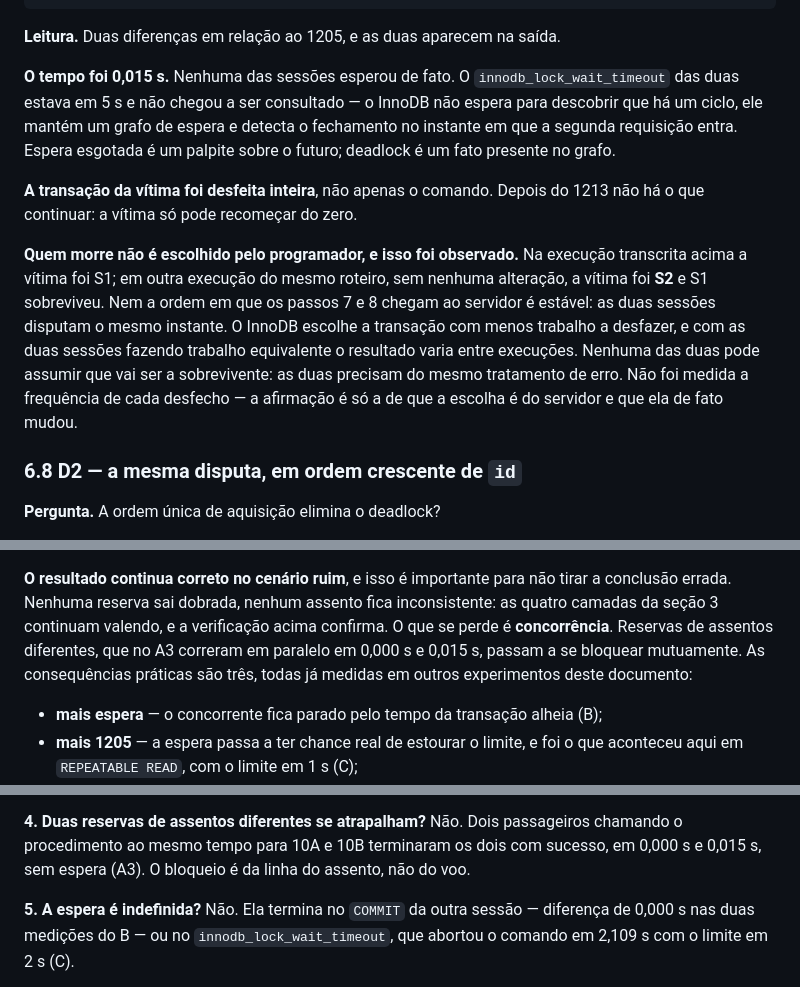
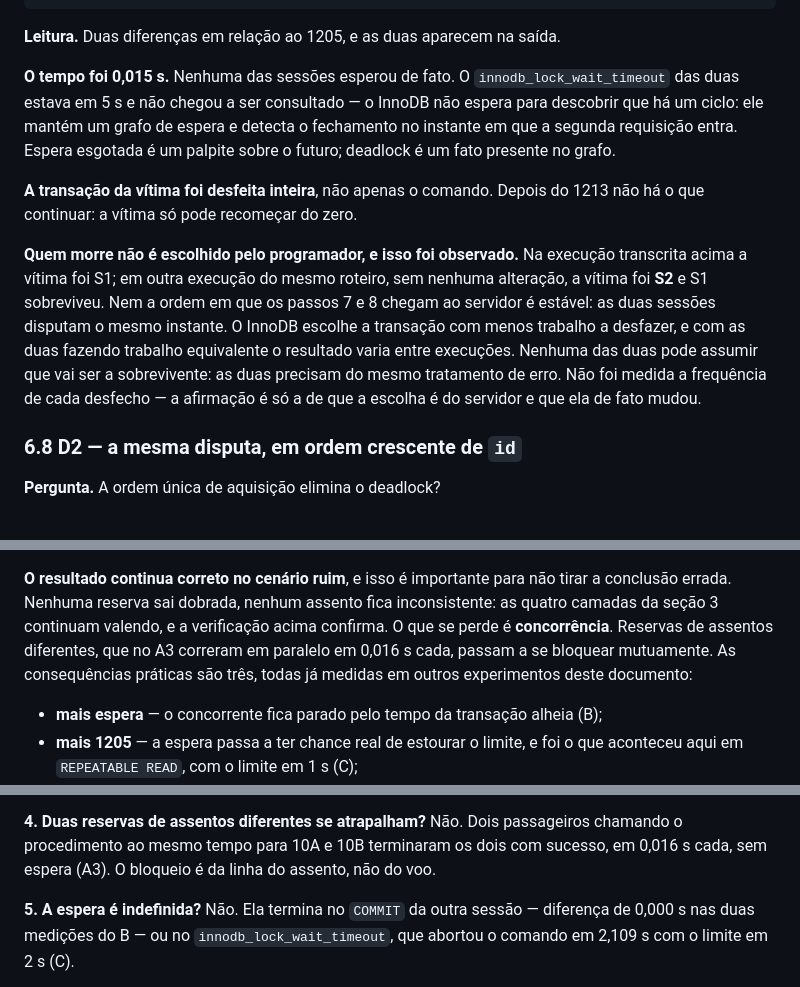
Before and after one commit to Marcellosiqueira/24101166, a Markdown page: aula16-concorrencia/concorrencia.md, 3 parts joined by grey strips. Rendered like a GitHub page.

Commit message:
Aula 16: acerta números do A3 e reflui dois parágrafos do D1
O A3 mediu 0,016 s em cada sessão na execução final. Duas referências
cruzadas ainda citavam 0,000 s e 0,015 s, de uma execução anterior: a
leitura do Experimento F e a resposta 4. Sem mudança de conclusão.

Dois parágrafos do D1 tinham ficado com linhas acima da largura do resto
do arquivo depois da última edição.

```diff
--- a/aula16-concorrencia/concorrencia.md
+++ b/aula16-concorrencia/concorrencia.md
@@ -492,10 +492,10 @@ LOCK WAIT 3 lock struct(s), heap size 1128, 2 row lock(s)
 **Leitura.** Duas diferenças em relação ao 1205, e as duas aparecem na saída.
 
 **O tempo foi 0,015 s.** Nenhuma das sessões esperou de fato. O `innodb_lock_wait_timeout`
-das duas estava em 5 s e não chegou a ser consultado — o InnoDB não espera para descobrir que há um
-ciclo, ele mantém um grafo de espera e detecta o fechamento no instante em que a segunda
-requisição entra. Espera esgotada é um palpite sobre o futuro; deadlock é um fato presente
-no grafo.
+das duas estava em 5 s e não chegou a ser consultado — o InnoDB não espera para descobrir
+que há um ciclo: ele mantém um grafo de espera e detecta o fechamento no instante em que a
+segunda requisição entra. Espera esgotada é um palpite sobre o futuro; deadlock é um fato
+presente no grafo.
 
 **A transação da vítima foi desfeita inteira**, não apenas o comando. Depois do 1213 não há
 o que continuar: a vítima só pode recomeçar do zero.
@@ -503,11 +503,12 @@ o que continuar: a vítima só pode recomeçar do zero.
 **Quem morre não é escolhido pelo programador, e isso foi observado.** Na execução
 transcrita acima a vítima foi S1; em outra execução do mesmo roteiro, sem nenhuma
 alteração, a vítima foi **S2** e S1 sobreviveu. Nem a ordem em que os passos 7 e 8 chegam
-ao servidor é estável: as duas sessões disputam o mesmo instante. O InnoDB escolhe a transação com
-menos trabalho a desfazer, e com as duas sessões fazendo trabalho equivalente o resultado
-varia entre execuções. Nenhuma das duas pode assumir que vai ser a sobrevivente: as duas
-precisam do mesmo tratamento de erro. Não foi medida a frequência de cada desfecho — a
-afirmação é só a de que a escolha é do servidor e que ela de fato mudou.
+ao servidor é estável: as duas sessões disputam o mesmo instante. O InnoDB escolhe a
+transação com menos trabalho a desfazer, e com as duas fazendo trabalho equivalente o
+resultado varia entre execuções. Nenhuma das duas pode assumir que vai ser a
+sobrevivente: as duas precisam do mesmo tratamento de erro. Não foi medida a frequência
+de cada desfecho — a afirmação é só a de que a escolha é do servidor e que ela de fato
+mudou.
 
 ### 6.8 D2 — a mesma disputa, em ordem crescente de `id`
 
@@ -656,8 +657,8 @@ pelo caminho, inclusive no 10B e no 10C. Com o par completo, o acesso é `type=c
 **O resultado continua correto no cenário ruim**, e isso é importante para não tirar a
 conclusão errada. Nenhuma reserva sai dobrada, nenhum assento fica inconsistente: as quatro
 camadas da seção 3 continuam valendo, e a verificação acima confirma. O que se perde é
-**concorrência**. Reservas de assentos diferentes, que no A3 correram em paralelo em 0,000 s
-e 0,015 s, passam a se bloquear mutuamente. As consequências práticas são três, todas já
+**concorrência**. Reservas de assentos diferentes, que no A3 correram em paralelo em
+0,016 s cada, passam a se bloquear mutuamente. As consequências práticas são três, todas já
 medidas em outros experimentos deste documento:
 
 - **mais espera** — o concorrente fica parado pelo tempo da transação alheia (B);
@@ -727,8 +728,8 @@ perdedora descobre o problema na revalidação, antes de escrever. Além disso,
 existe ponto seguro para reler o status (E).
 
 **4. Duas reservas de assentos diferentes se atrapalham?** Não. Dois passageiros chamando o
-procedimento ao mesmo tempo para 10A e 10B terminaram os dois com sucesso, em 0,000 s e
-0,015 s, sem espera (A3). O bloqueio é da linha do assento, não do voo.
+procedimento ao mesmo tempo para 10A e 10B terminaram os dois com sucesso, em 0,016 s
+cada, sem espera (A3). O bloqueio é da linha do assento, não do voo.
 
 **5. A espera é indefinida?** Não. Ela termina no `COMMIT` da outra sessão — diferença de
 0,000 s nas duas medições do B — ou no `innodb_lock_wait_timeout`, que abortou o comando em
```
